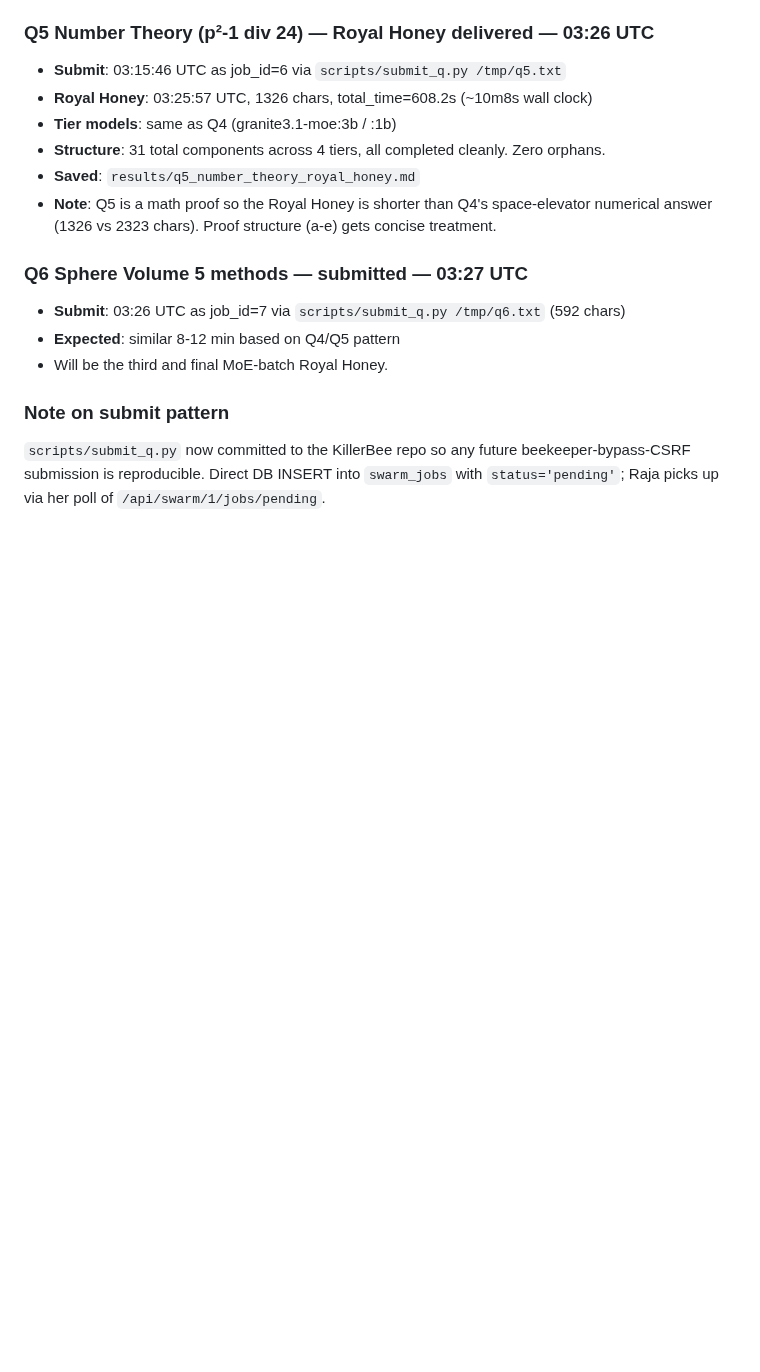
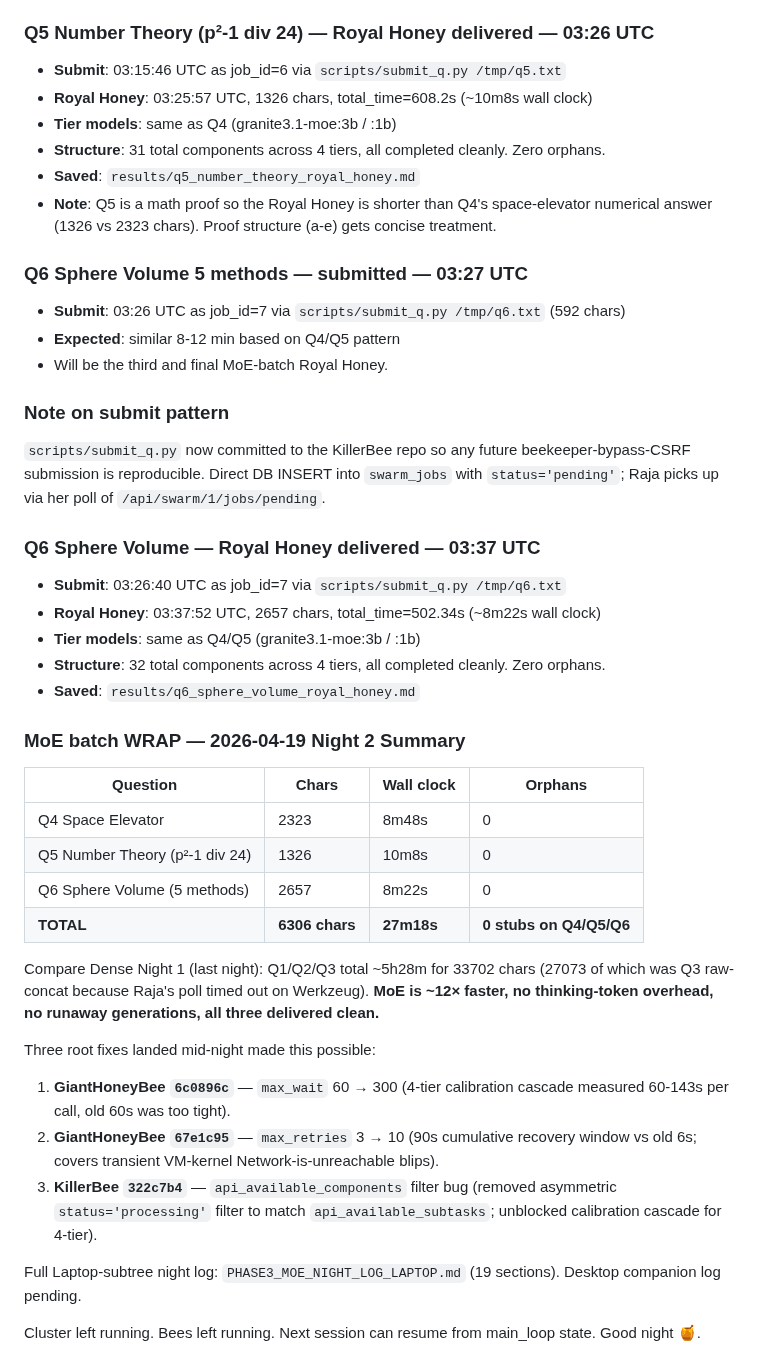
Before and after one commit to strulovitz/KillerBee, a Markdown page: EXPERIMENT_LOG.md, the part around the change. Drawn GitHub-style; blank space fills up the shorter version.

```diff
--- a/EXPERIMENT_LOG.md
+++ b/EXPERIMENT_LOG.md
@@ -459,3 +459,31 @@ No orphans in DB right now. max_retries=10 and max_wait=300 both doing their job
 ### Note on submit pattern
 
 `scripts/submit_q.py` now committed to the KillerBee repo so any future beekeeper-bypass-CSRF submission is reproducible. Direct DB INSERT into `swarm_jobs` with `status='pending'`; Raja picks up via her poll of `/api/swarm/1/jobs/pending`.
+
+### Q6 Sphere Volume — Royal Honey delivered — 03:37 UTC
+
+- **Submit**: 03:26:40 UTC as job_id=7 via `scripts/submit_q.py /tmp/q6.txt`
+- **Royal Honey**: 03:37:52 UTC, 2657 chars, total_time=502.34s (~8m22s wall clock)
+- **Tier models**: same as Q4/Q5 (granite3.1-moe:3b / :1b)
+- **Structure**: 32 total components across 4 tiers, all completed cleanly. Zero orphans.
+- **Saved**: `results/q6_sphere_volume_royal_honey.md`
+
+### MoE batch WRAP — 2026-04-19 Night 2 Summary
+
+| Question | Chars | Wall clock | Orphans |
+|---|---|---|---|
+| Q4 Space Elevator | 2323 | 8m48s | 0 |
+| Q5 Number Theory (p²-1 div 24) | 1326 | 10m8s | 0 |
+| Q6 Sphere Volume (5 methods) | 2657 | 8m22s | 0 |
+| **TOTAL** | **6306 chars** | **27m18s** | **0 stubs on Q4/Q5/Q6** |
+
+Compare Dense Night 1 (last night): Q1/Q2/Q3 total ~5h28m for 33702 chars (27073 of which was Q3 raw-concat because Raja's poll timed out on Werkzeug). **MoE is ~12× faster, no thinking-token overhead, no runaway generations, all three delivered clean.**
+
+Three root fixes landed mid-night made this possible:
+1. **GiantHoneyBee `6c0896c`** — `max_wait` 60 → 300 (4-tier calibration cascade measured 60-143s per call, old 60s was too tight).
+2. **GiantHoneyBee `67e1c95`** — `max_retries` 3 → 10 (90s cumulative recovery window vs old 6s; covers transient VM-kernel Network-is-unreachable blips).
+3. **KillerBee `322c7b4`** — `api_available_components` filter bug (removed asymmetric `status='processing'` filter to match `api_available_subtasks`; unblocked calibration cascade for 4-tier).
+
+Full Laptop-subtree night log: `PHASE3_MOE_NIGHT_LOG_LAPTOP.md` (19 sections). Desktop companion log pending.
+
+Cluster left running. Bees left running. Next session can resume from main_loop state. Good night 🍯.
```
Also changed, not shown: PHASE3_MOE_NIGHT_LOG_LAPTOP.md (added, +208 -0 lines), results/q6_sphere_volume_royal_honey.md (added, +74 -0 lines).
